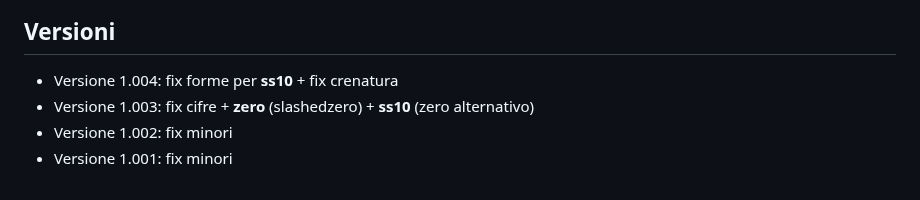
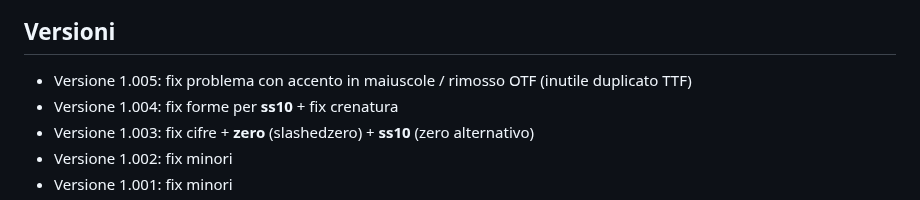
Before and after one commit to m-casanova/Garamontio, a Markdown page: README.md, the part around the change. Drawn GitHub-style.

Commit message:
Version 1.005

```diff
--- a/README.md
+++ b/README.md
@@ -73,6 +73,7 @@ Le caratteristiche opentype sono facilmente attivabili in LibreOffice ([it](http
 
 
 ## Versioni
+- Versione 1.005: fix problema con accento in maiuscole / rimosso OTF (inutile duplicato TTF)
 - Versione 1.004: fix forme per __ss10__ + fix crenatura
 - Versione 1.003: fix cifre + __zero__ (slashedzero) + __ss10__ (zero alternativo)
 - Versione 1.002: fix minori
```
